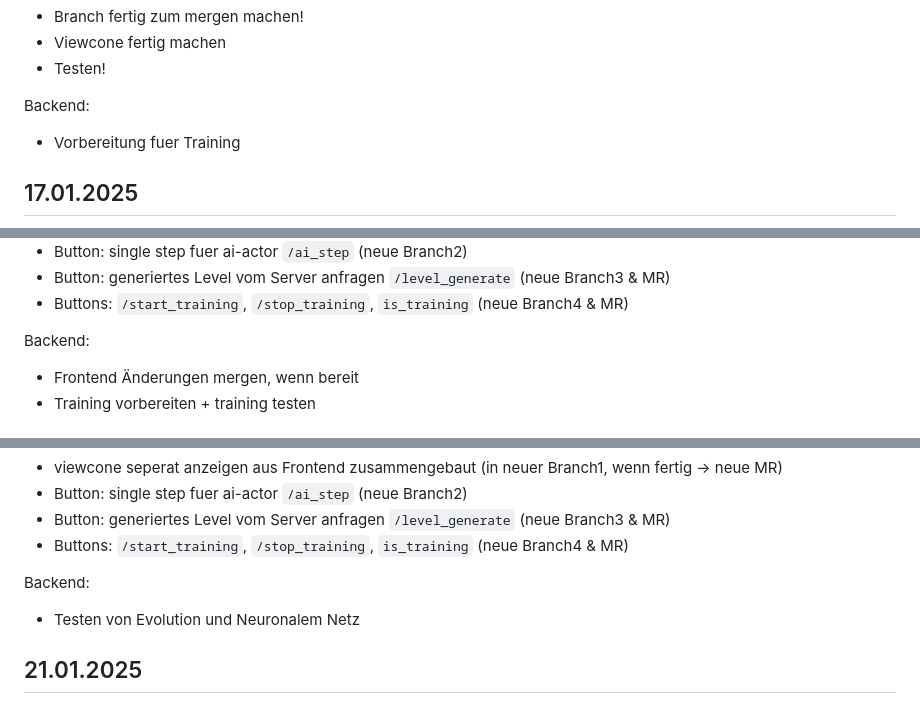
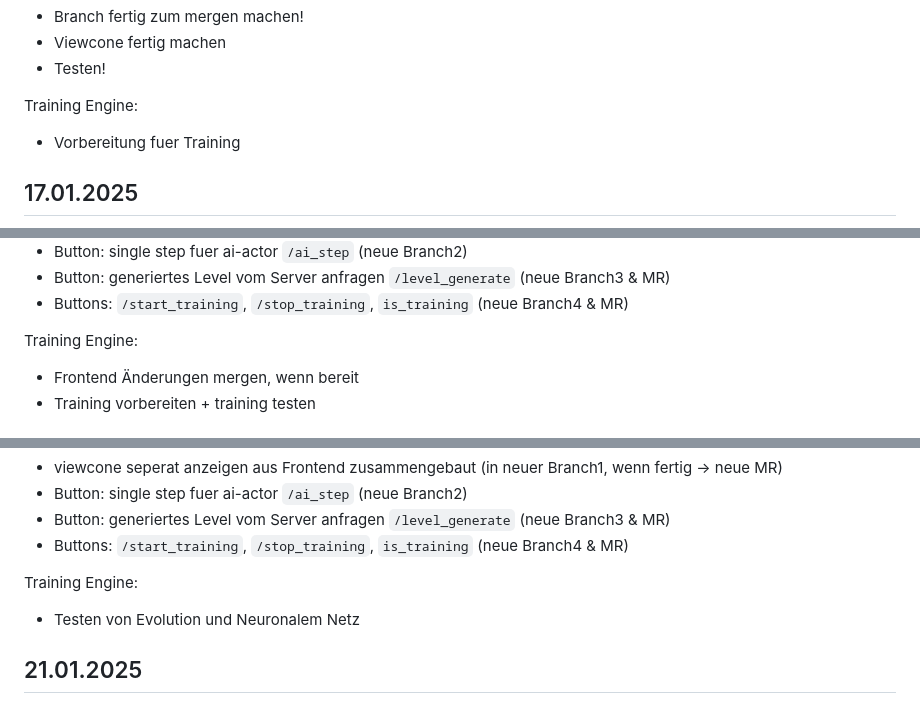
Before and after one commit to tibifant/darwinwin, a Markdown page: progress.md, 3 parts joined by grey strips. Rendered like a GitHub page.

```diff
--- a/progress.md
+++ b/progress.md
@@ -187,7 +187,7 @@ Frontend:
 - Viewcone fertig machen
 - Testen!
 
-Backend:
+Training Engine:
 - Vorbereitung fuer Training
 
 ## 17.01.2025
@@ -211,7 +211,7 @@ Frontend:
 - Button: generiertes Level vom Server anfragen `/level_generate` (neue Branch3 & MR)
 - Buttons: `/start_training`, `/stop_training`, `is_training`  (neue Branch4 & MR)
 
-Backend:
+Training Engine:
 - Frontend Änderungen mergen, wenn bereit
 - Training vorbereiten + training testen
 
@@ -237,7 +237,7 @@ Frontend:
 - Button: generiertes Level vom Server anfragen `/level_generate` (neue Branch3 & MR)
 - Buttons: `/start_training`, `/stop_training`, `is_training`  (neue Branch4 & MR)
 
-Backend:
+Training Engine:
 - Testen von Evolution und Neuronalem Netz
 
 ## 21.01.2025
```
Also changed, not shown: other parts of progress.md (+11 -9 lines).
